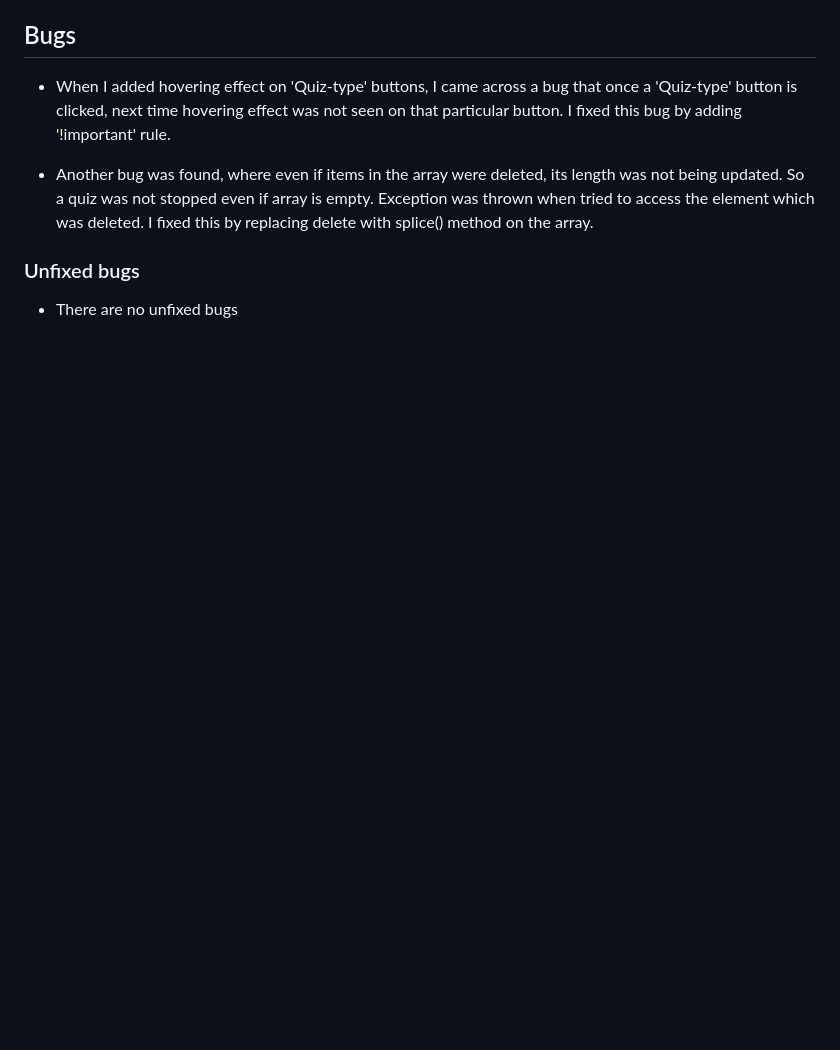
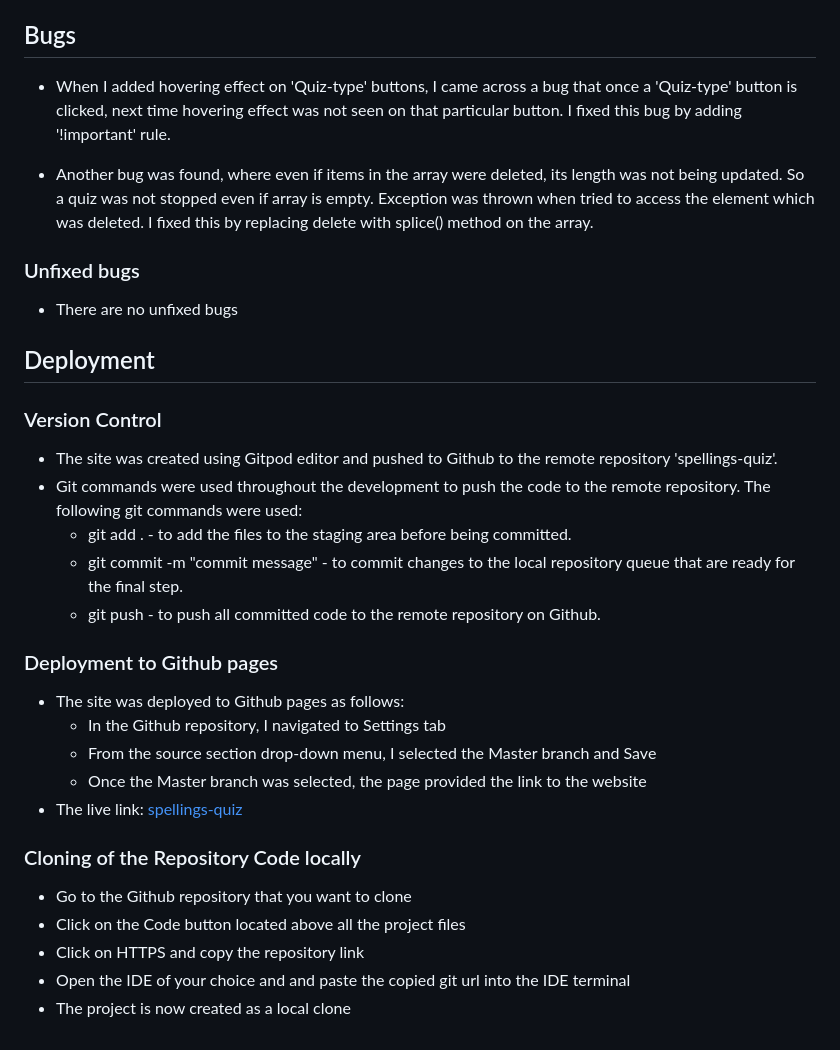
Before and after one commit to AmrutaKulkarni01/spellings-quiz, a Markdown page: README.md, the part around the change. Rendered like a GitHub page; blank space fills up the shorter version.

Commit message:
update Readme-md with Deployment section

```diff
--- a/README.md
+++ b/README.md
@@ -115,3 +115,30 @@ Built to use on the go, on the mobile phone, on a tablet or a computer, it is al
 
 ### Unfixed bugs
 -   There are no unfixed bugs
+
+## Deployment
+
+### Version Control
+
+-   The site was created using Gitpod editor and pushed to Github to the remote repository 'spellings-quiz'.
+-   Git commands were used throughout the development to push the code to the remote repository. The following git commands were used:
+    -   git add . - to add the files to the staging area before being committed.
+    -   git commit -m "commit message" - to commit changes to the local repository queue that are ready for the final step.
+    -   git push - to push all committed code to the remote repository on Github.
+
+### Deployment to Github pages
+
+-   The site was deployed to Github pages as follows:
+    -   In the Github repository, I navigated to Settings tab
+    -   From the source section drop-down menu, I selected the Master branch and Save
+    -   Once the Master branch was selected, the page provided the link to the website
+-   The live link: [spellings-quiz](https://amrutakulkarni01.github.io/spellings-quiz/)
+
+
+### Cloning of the Repository Code locally
+
+-   Go to the Github repository that you want to clone
+-   Click on the Code button located above all the project files
+-   Click on HTTPS and copy the repository link
+-   Open the IDE of your choice and and paste the copied git url into the IDE terminal
+-   The project is now created as a local clone
```
